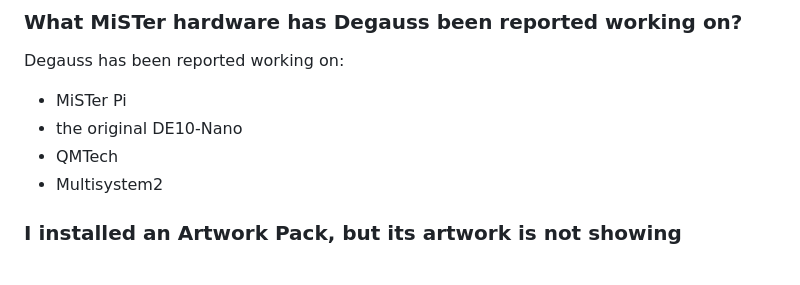
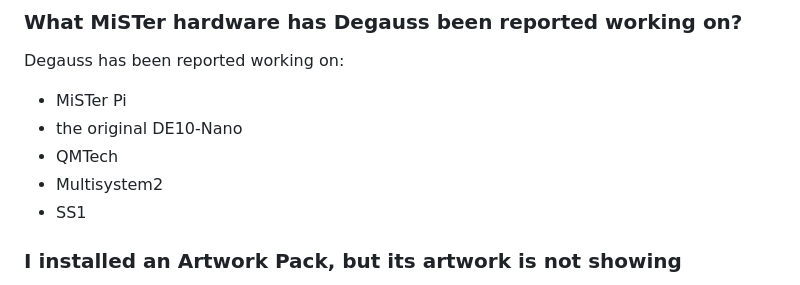
Before and after one commit to giancarloerra/Degauss, a Markdown page: README.md, the part around the change. Drawn GitHub-style.

Commit message:
Add SS1 to reported hardware

```diff
--- a/README.md
+++ b/README.md
@@ -1829,6 +1829,7 @@ Degauss has been reported working on:
 - the original DE10-Nano
 - QMTech
 - Multisystem2
+- SS1
 
 ### I installed an Artwork Pack, but its artwork is not showing
 
```
